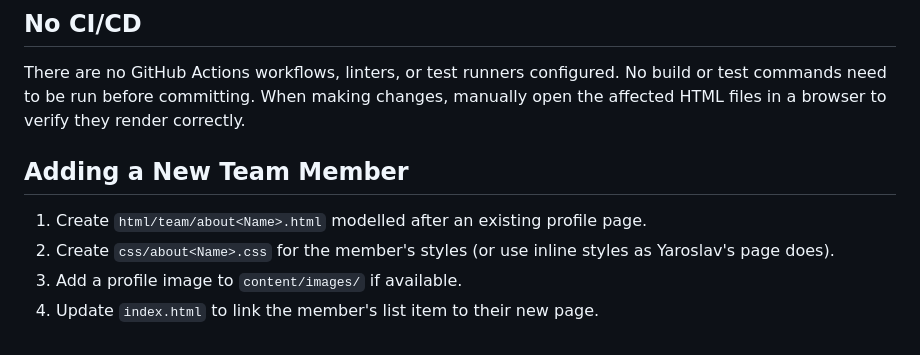
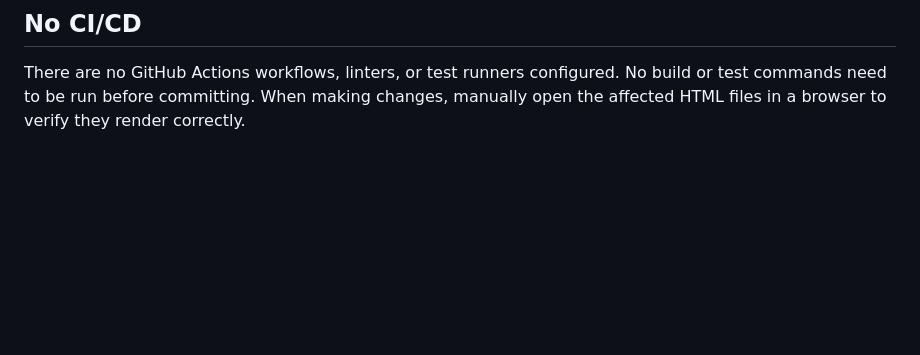
Before and after one commit to Allen123462/SoftServe-Academy, a Markdown page: .github/copilot-instructions.md, the part around the change. GitHub-like rendering; blank space fills up the shorter version.

Commit message:
Update copilot-instructions.md
Це зайве

```diff
--- a/.github/copilot-instructions.md
+++ b/.github/copilot-instructions.md
@@ -58,10 +58,3 @@ Open `index.html` directly in any web browser — no local server is required fo
 ## No CI/CD
 
 There are no GitHub Actions workflows, linters, or test runners configured. No build or test commands need to be run before committing. When making changes, manually open the affected HTML files in a browser to verify they render correctly.
-
-## Adding a New Team Member
-
-1. Create `html/team/about<Name>.html` modelled after an existing profile page.
-2. Create `css/about<Name>.css` for the member's styles (or use inline styles as Yaroslav's page does).
-3. Add a profile image to `content/images/` if available.
-4. Update `index.html` to link the member's list item to their new page.
```
